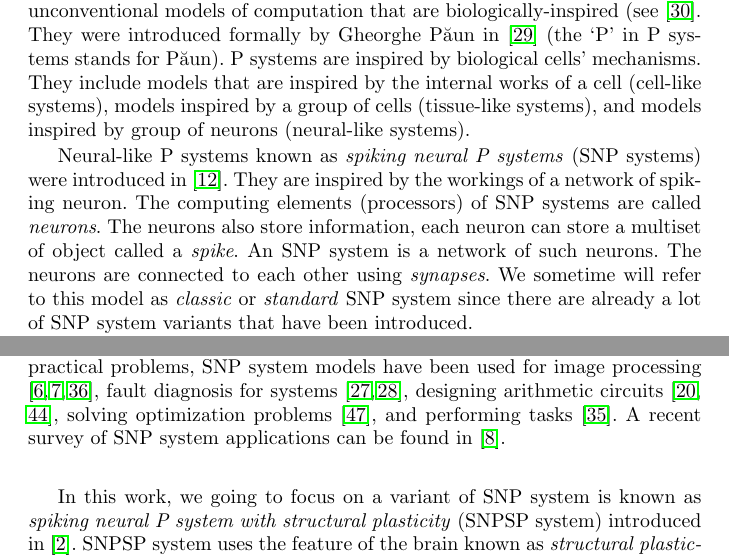
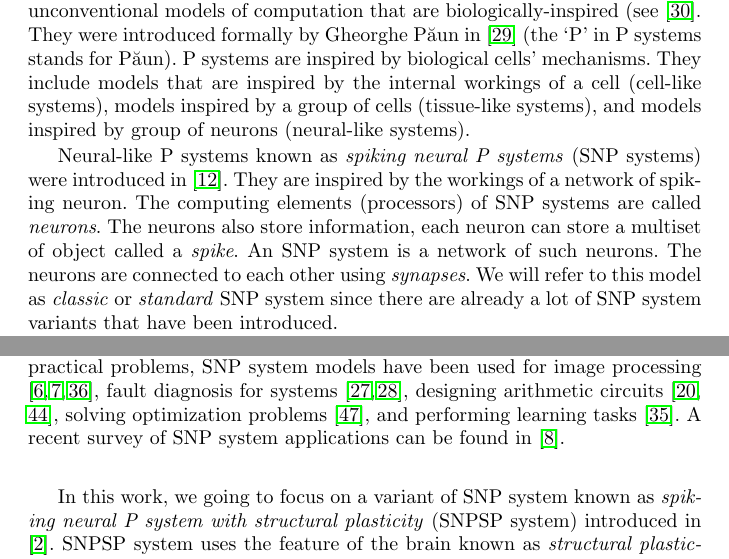
Before and after one commit to rentristandelacruz/homogeneous-snpsp, a LaTeX paper (homogeneous-snpsp.tex): two parts of pages 2 and 3 of 20, joined at a grey line, cut so that both start at the same text. Compiled offline with pdfLaTeX.

Commit message:
Proof-read performed.

```diff
--- a/homogeneous-snpsp.tex
+++ b/homogeneous-snpsp.tex
@@ -102,7 +102,7 @@ construct a universal SNPSP system where all the neurons in the system use the s
 \textit{Membrane computing} is an area of theoretical computer science that studies family of related models of computation known as \textit{P systems}.
 \textit{P systems} are unconventional models of computation that are biologically-inspired (see \cite{HANDBOOK}. They were introduced formally by
 Gheorghe P\u{a}un in \cite{mc} (the `P' in P systems stands for P\u{a}un). P systems are inspired by biological cells' mechanisms. They include models
-that are inspired by the internal works of a cell (cell-like systems), models inspired by a group of cells (tissue-like systems), and models inspired
+that are inspired by the internal workings of a cell (cell-like systems), models inspired by a group of cells (tissue-like systems), and models inspired
 by group of neurons (neural-like systems).
 
 Neural-like P systems known as \textit{spiking neural P systems} (SNP systems) were introduced in
@@ -110,7 +110,7 @@ Neural-like P systems known as \textit{spiking neural P systems} (SNP systems) w
 computing elements (processors) of SNP systems are called \textit{neurons}. The neurons also store
 information, each neuron can store a multiset of object called a \textit{spike}. An SNP system is a
 network of such neurons. The neurons are connected to each other using \textit{synapses}. We
-sometime will refer to this model as \textit{classic} or \textit{standard} SNP system since there
+ will refer to this model as \textit{classic} or \textit{standard} SNP system since there
 are already a lot of SNP system variants that have been introduced.
 
 The standard SNP system is based on an simplified and highly abstracted mechanisms of a spiking
@@ -159,10 +159,10 @@ and \emph{quantified 3-satisfiability} problems. For practical problems, SNP sys
 used for image processing \cite{diaz-pernil-2019-mc-image-proc,diaz-pernil-2013-snp-skeleton,song-2019-snp-weights-skeleton},
 fault diagnosis for systems \cite{peng-2013-fuzzy-snp,peng-2013-fuzzy-snp-fault},
 designing arithmetic circuits \cite{ochirbat-2020-snp-adder,xu-2014-snp-arithmetic-circuits},
-solving optimization problems \cite{zhang-2014-optimization-snp}, and performing tasks \cite{song-2019-learning-functions}.
+solving optimization problems \cite{zhang-2014-optimization-snp}, and performing learning tasks \cite{song-2019-learning-functions}.
 A recent survey of SNP system  applications can be found in \cite{fan-2020-snp-app-survey}.
 
-In this work, we going to focus on a variant of SNP system is known as \textit{spiking neural P system with structural plasticity} (SNPSP system)
+In this work, we going to focus on a variant of SNP system known as \textit{spiking neural P system with structural plasticity} (SNPSP system)
 introduced in \cite{cabarle-2015-structural-plasticity}. SNPSP system uses the feature of the brain known as  \textit{structural plasticity}. Structural plasticity is the ability
 of the brain to rewire itself. Structural plasticity includes \textit{synaptogenesis} and \textit{synaptic pruning}. Synaptogenesis is the creation of
 synapses while synaptic pruning is the deletion of existing synapses. These features give the SNPSP systems the ability to change their structure
```
Also changed, not shown: homogeneous-snpsp.pdf.
